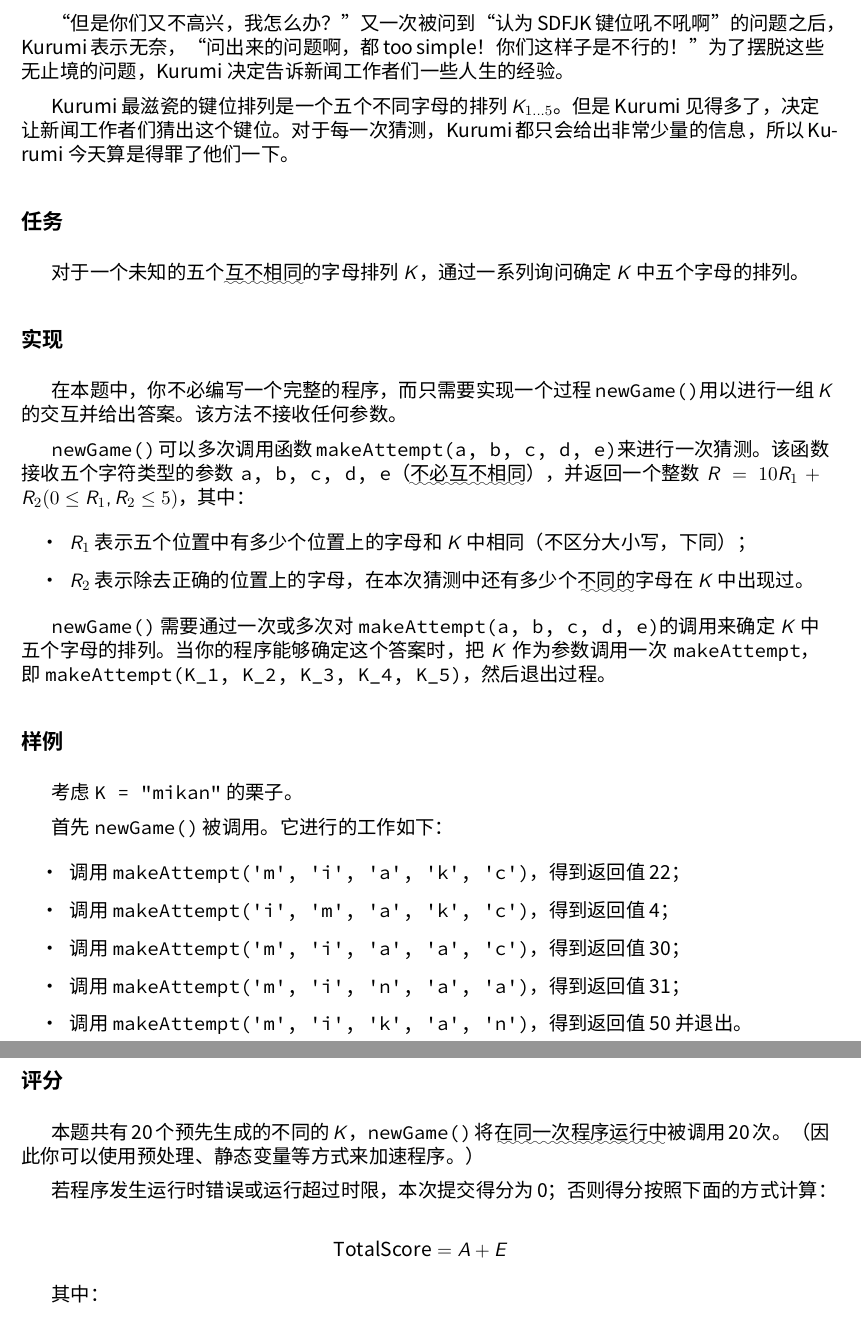
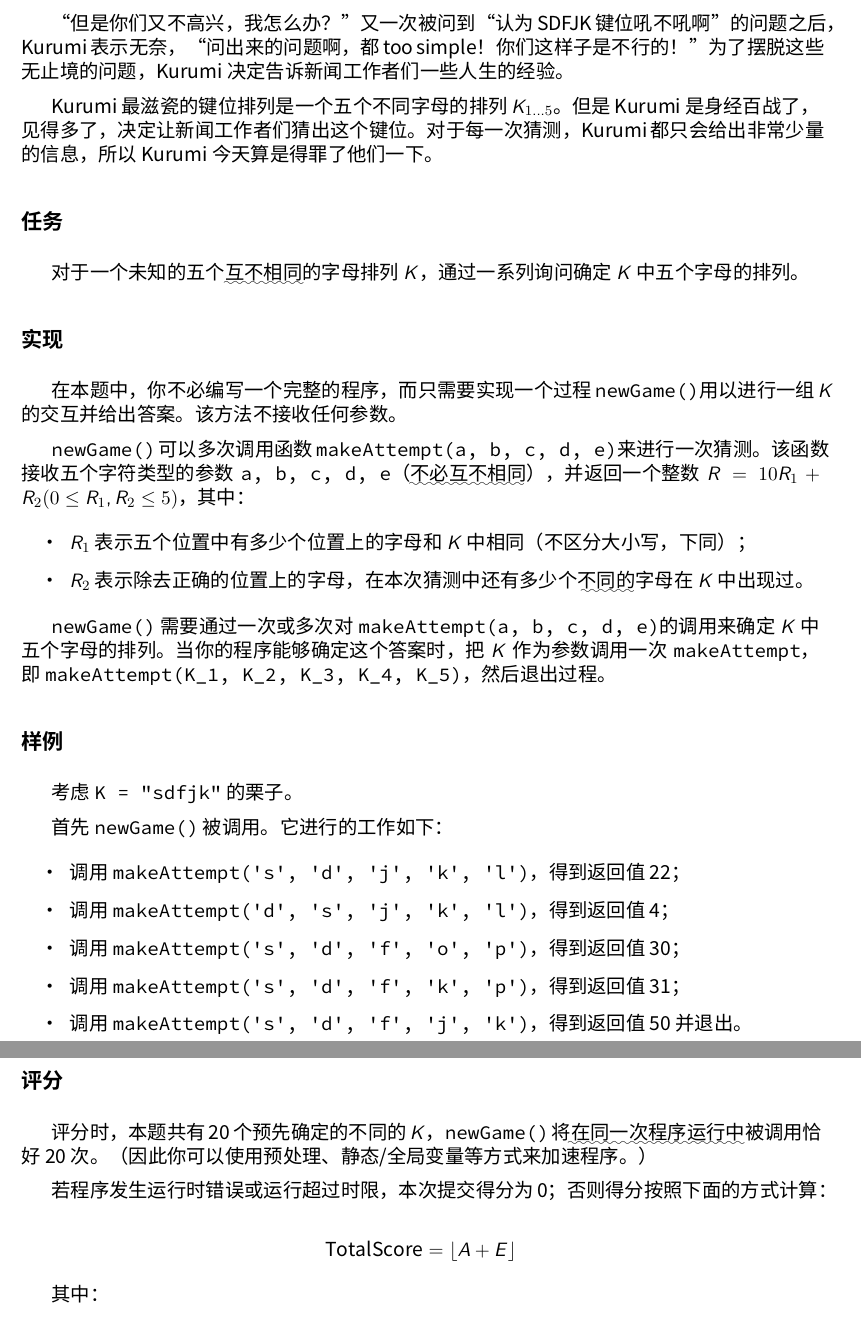
Before and after one commit to hsefz2018/hushup, a LaTeX document (CACCEPT/text/caccept.tex): two parts of pages 1 and 2 of 2, joined at a grey line, cut so that both start at the same text. Compiled offline with XeLaTeX; a missing font is replaced by an installed copy or a similar font.

Commit message:
Revise CACCEPT statement

```diff
--- a/CACCEPT/text/caccept.tex
+++ b/CACCEPT/text/caccept.tex
@@ -25,7 +25,7 @@ Kurumi 表示无奈，“问出来的问题啊，都 too simple！你们这样
 这些无止境的问题，Kurumi 决定告诉新闻工作者们一些人生的经验。
 
 Kurumi 最滋瓷的键位排列是一个五个不同字母的排列 $K_{1 \dots 5}$。%
-但是 Kurumi 见得多了，决定让新闻工作者们猜出这个键位。%
+但是 Kurumi 是身经百战了，见得多了，决定让新闻工作者们猜出这个键位。%
 对于每一次猜测，Kurumi 都只会给出非常少量的信息，所以 Kurumi 今天算是得罪了他们一下。
 
 \subsection*{任务}
@@ -51,25 +51,25 @@ Kurumi 最滋瓷的键位排列是一个五个不同字母的排列 $K_{1 \dots
 调用一次 \texttt{makeAttempt}，即 \texttt{makeAttempt(K\_1, K\_2, K\_3, K\_4, K\_5)}，然后退出过程。
 
 \subsection*{样例}
-考虑 \texttt{K = "mikan"} 的栗子。
+考虑 \texttt{K = "sdfjk"} 的栗子。
 
 首先 \texttt{newGame()} 被调用。它进行的工作如下：
 \begin{itemize}
-    \item 调用 \texttt{makeAttempt('m', 'i', 'a', 'k', 'c')}，得到返回值 22；
-    \item 调用 \texttt{makeAttempt('i', 'm', 'a', 'k', 'c')}，得到返回值 4；
-    \item 调用 \texttt{makeAttempt('m', 'i', 'a', 'a', 'c')}，得到返回值 30；
-    \item 调用 \texttt{makeAttempt('m', 'i', 'n', 'a', 'a')}，得到返回值 31；
-    \item 调用 \texttt{makeAttempt('m', 'i', 'k', 'a', 'n')}，得到返回值 50 并退出。
+    \item 调用 \texttt{makeAttempt('s', 'd', 'j', 'k', 'l')}，得到返回值 22；
+    \item 调用 \texttt{makeAttempt('d', 's', 'j', 'k', 'l')}，得到返回值 4；
+    \item 调用 \texttt{makeAttempt('s', 'd', 'f', 'o', 'p')}，得到返回值 30；
+    \item 调用 \texttt{makeAttempt('s', 'd', 'f', 'k', 'p')}，得到返回值 31；
+    \item 调用 \texttt{makeAttempt('s', 'd', 'f', 'j', 'k')}，得到返回值 50 并退出。
 \end{itemize}
 
 \subsection*{评分}
-本题共有 20 个预先生成的不同的 $K$，\texttt{newGame()} 将\uwave{在同一次程序运行中}被调用 20 次。%
-（因此你可以使用预处理、静态变量等方式来加速程序。）
+评分时，本题共有 20 个预先确定的不同的 $K$，\texttt{newGame()} 将\uwave{在同一次程序运行中}被调用恰好 20 次。%
+（因此你可以使用预处理、静态/全局变量等方式来加速程序。）
 
 若程序发生运行时错误或运行超过时限，本次提交得分为 0；否则得分按照下面的方式计算：
 
 $$
-    \mathrm{TotalScore} = A + E
+    \mathrm{TotalScore} = \lfloor A + E \rfloor
 $$
 
 其中：
```
Also changed, not shown: 1 other file.
